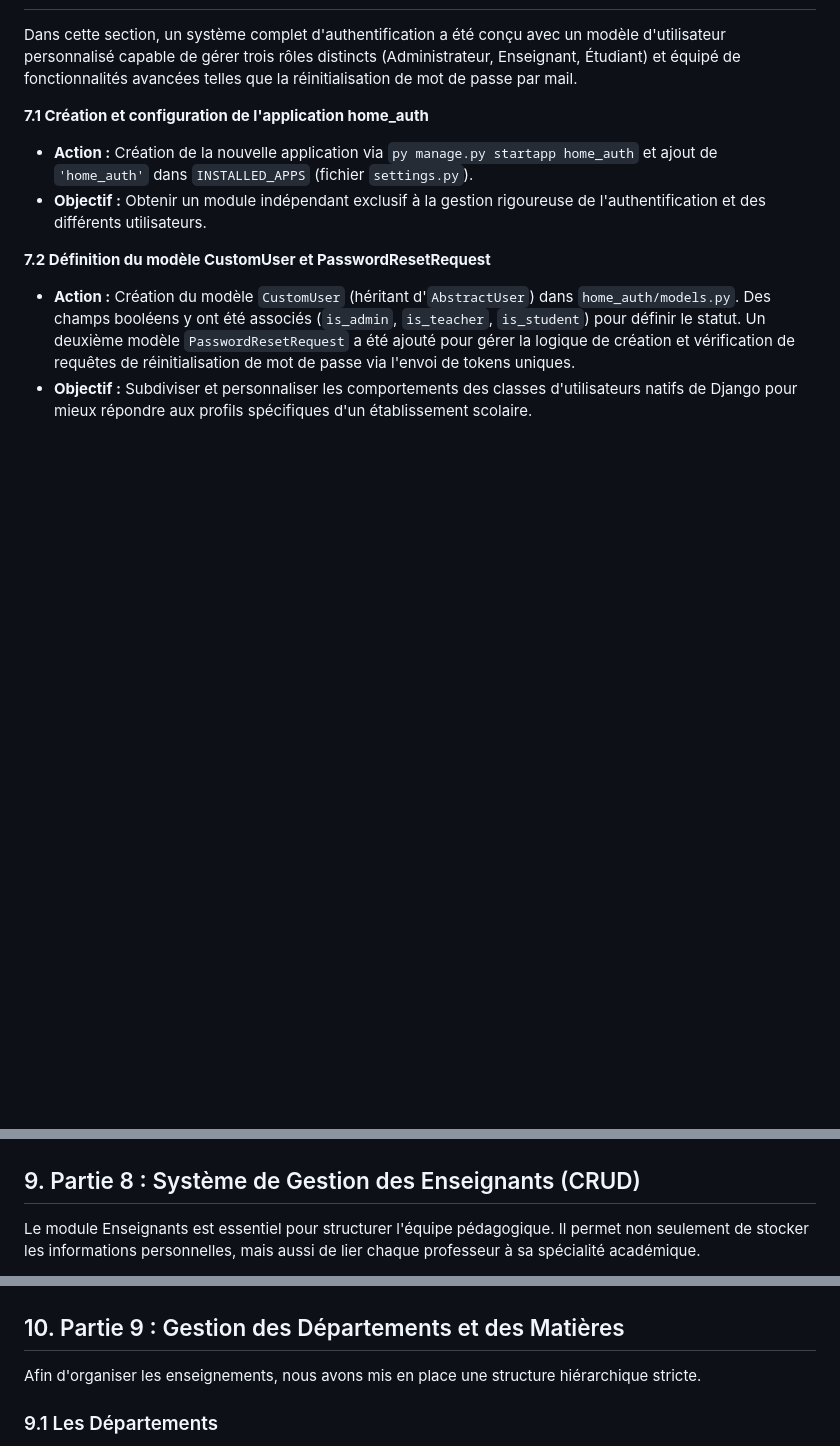
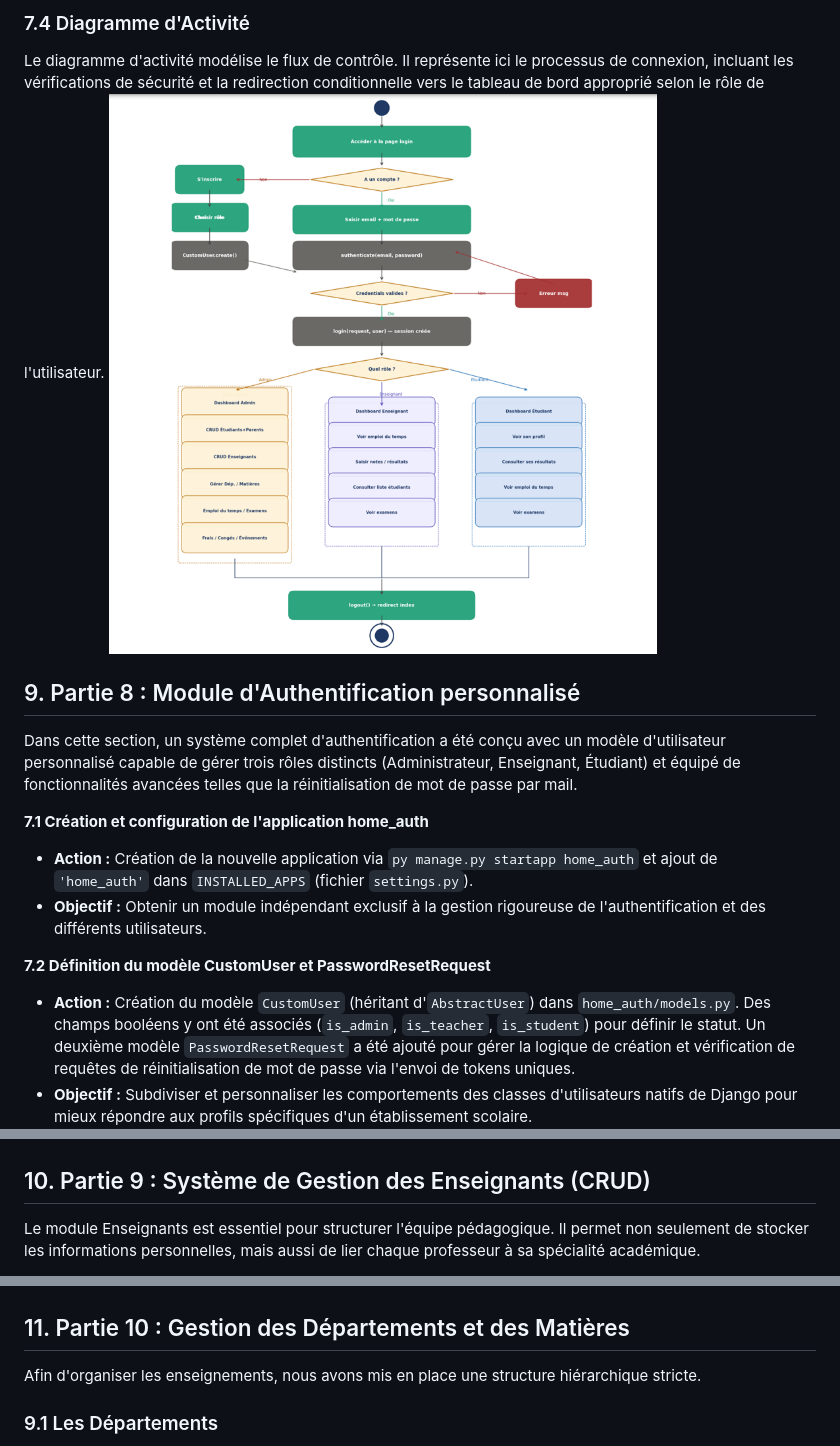
Before and after one commit to Homam-Dany/Application_Web_Systeme_De_Gestion_Scolaire, a Markdown page: Rapport_PFM.md, 3 parts joined by grey strips. Rendered like a GitHub page; pictures changed too: diag_activite.png (added); blank space fills up the shorter version.

Commit message:
Intégration des diagrammes UML (Cas d'utilisation, Classes, Séquence, Activité) dans le rapport final.

```diff
--- a/Rapport_PFM.md
+++ b/Rapport_PFM.md
@@ -172,3 +187,9 @@ Ce rapport documente la construction pas à pas d'une application web de gestion
+### 7.4 Diagramme d'Activité
+Le diagramme d'activité modélise le flux de contrôle. Il représente ici le processus de connexion, incluant les vérifications de sécurité et la redirection conditionnelle vers le tableau de bord approprié selon le rôle de l'utilisateur.
+![UML Activity Diagram](./diag_activite.png)
+
+## 9. Partie 8 : Module d'Authentification personnalisé
+
 
 Dans cette section, un système complet d'authentification a été conçu avec un modèle d'utilisateur personnalisé capable de gérer trois rôles distincts (Administrateur, Enseignant, Étudiant) et équipé de fonctionnalités avancées telles que la réinitialisation de mot de passe par mail.
 
@@ -201,7 +222,7 @@ Dans cette section, un système complet d'authentification a été conçu avec u
 *Aperçu de la page de connexion (Login) :*
 ![Login Screenshot](./capture_login.png)
 
-## 9. Partie 8 : Système de Gestion des Enseignants (CRUD)
+## 10. Partie 9 : Système de Gestion des Enseignants (CRUD)
 
 Le module Enseignants est essentiel pour structurer l'équipe pédagogique. Il permet non seulement de stocker les informations personnelles, mais aussi de lier chaque professeur à sa spécialité académique.
 
@@ -211,7 +232,7 @@ Le module Enseignants est essentiel pour structurer l'équipe pédagogique. Il p
 *Aperçu de la liste des enseignants (Gestion centralisée du corps professoral) :*
 ![Teachers List](./capture_teachers_list.png)
 
-## 10. Partie 9 : Gestion des Départements et des Matières
+## 11. Partie 10 : Gestion des Départements et des Matières
 
 Afin d'organiser les enseignements, nous avons mis en place une structure hiérarchique stricte.
 
```
Also changed, not shown: other parts of Rapport_PFM.md (+19 -4 lines), diag_classe.png (added), diag_sequence.png (added), diag_usecase.png (added).
